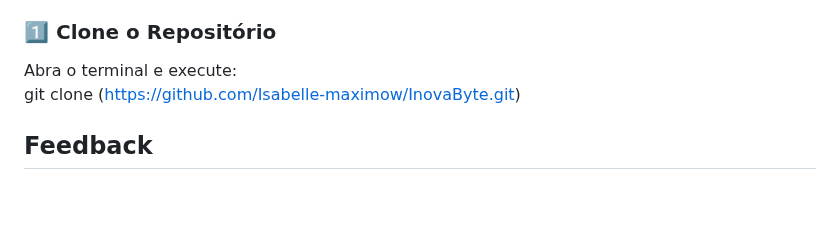
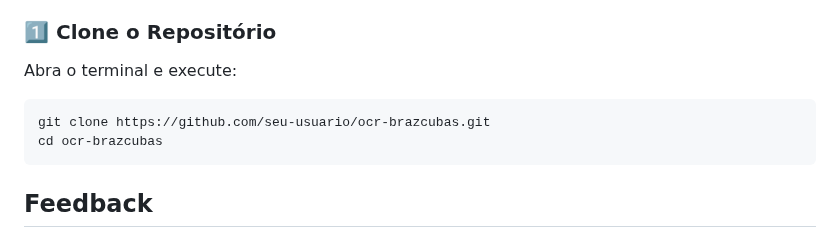
Before and after one commit to Isabelle-maximow/InovaByte, a Markdown page: README.md, the part around the change. Drawn GitHub-style; blank space fills up the shorter version.

````diff
--- a/README.md
+++ b/README.md
@@ -60,7 +60,10 @@ Atualmente, o site não está hospedado online. Para acessá-lo, siga os passos
 
 ### **1️⃣ Clone o Repositório**
 Abra o terminal e execute:
-git clone (https://github.com/Isabelle-maximow/InovaByte.git)
+```bash
+git clone https://github.com/seu-usuario/ocr-brazcubas.git
+cd ocr-brazcubas
+```
 
 ## Feedback
 Se você tiver algum feedback, por favor nos deixe saber por meio de  isabelle.l.ferreira6@aluno.senai
````
